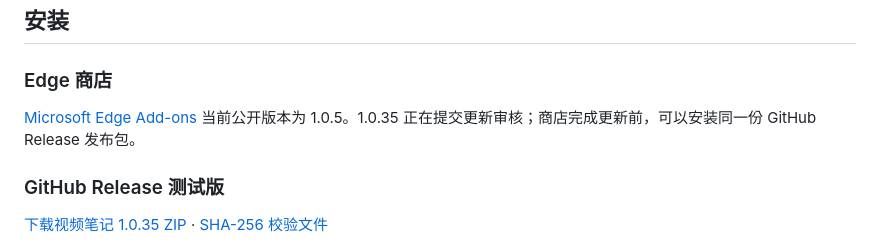
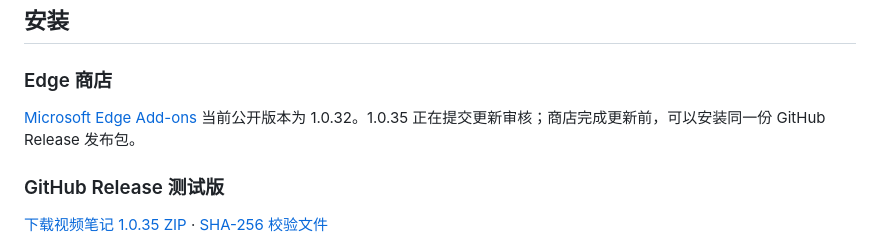
Before and after one commit to IronUnicorn66/video-notes, a Markdown page: README.zh-CN.md, the part around the change. GitHub-like rendering.

```diff
--- a/README.zh-CN.md
+++ b/README.zh-CN.md
@@ -37,7 +37,7 @@
 
 ### Edge 商店
 
-[Microsoft Edge Add-ons](https://microsoftedge.microsoft.com/addons/detail/cndejflmchbjejlflldlmfplcadnpjkj) 当前公开版本为 1.0.5。1.0.35 正在提交更新审核；商店完成更新前，可以安装同一份 GitHub Release 发布包。
+[Microsoft Edge Add-ons](https://microsoftedge.microsoft.com/addons/detail/cndejflmchbjejlflldlmfplcadnpjkj) 当前公开版本为 1.0.32。1.0.35 正在提交更新审核；商店完成更新前，可以安装同一份 GitHub Release 发布包。
 
 ### GitHub Release 测试版
 
```
Also changed, not shown: README.md (+1 -1 lines), docs/STORE_LISTING.md (+1 -1 lines).
